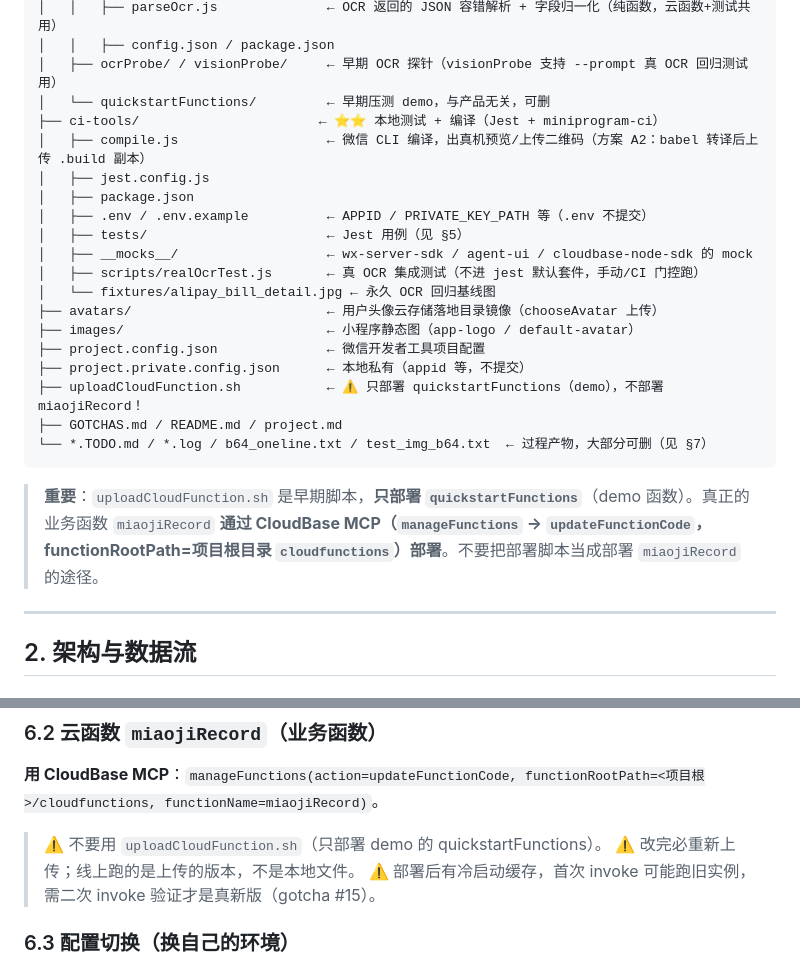
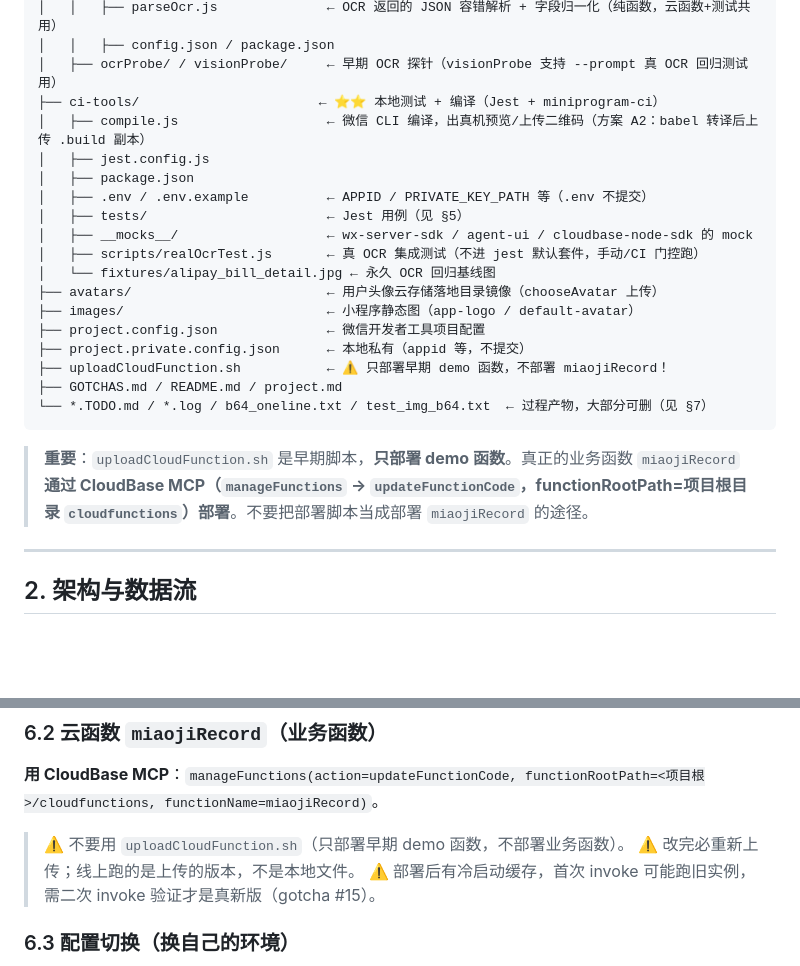
Before and after one commit to CurrenWong/SecLog, a Markdown page: project.md, 2 parts joined by grey strips. GitHub-like rendering; blank space fills up the shorter version.

````diff
--- a/project.md
+++ b/project.md
@@ -51,7 +51,6 @@ SecLog/                              ← 微信开发者工具打开此目录（
 │   │   ├── parseOcr.js              ← OCR 返回的 JSON 容错解析 + 字段归一化（纯函数，云函数+测试共用）
 │   │   ├── config.json / package.json
 │   ├── ocrProbe/ / visionProbe/     ← 早期 OCR 探针（visionProbe 支持 --prompt 真 OCR 回归测试用）
-│   └── quickstartFunctions/         ← 早期压测 demo，与产品无关，可删
 ├── ci-tools/                       ← ⭐⭐ 本地测试 + 编译（Jest + miniprogram-ci）
 │   ├── compile.js                   ← 微信 CLI 编译，出真机预览/上传二维码（方案 A2：babel 转译后上传 .build 副本）
 │   ├── jest.config.js
@@ -65,12 +64,12 @@ SecLog/                              ← 微信开发者工具打开此目录（
 ├── images/                          ← 小程序静态图（app-logo / default-avatar）
 ├── project.config.json              ← 微信开发者工具项目配置
 ├── project.private.config.json      ← 本地私有（appid 等，不提交）
-├── uploadCloudFunction.sh           ← ⚠️ 只部署 quickstartFunctions（demo），不部署 miaojiRecord！
+├── uploadCloudFunction.sh           ← ⚠️ 只部署早期 demo 函数，不部署 miaojiRecord！
 ├── GOTCHAS.md / README.md / project.md
 └── *.TODO.md / *.log / b64_oneline.txt / test_img_b64.txt  ← 过程产物，大部分可删（见 §7）
 ```
 
-> **重要**：`uploadCloudFunction.sh` 是早期脚本，**只部署 `quickstartFunctions`**（demo 函数）。真正的业务函数 `miaojiRecord` **通过 CloudBase MCP（`manageFunctions` → `updateFunctionCode`，functionRootPath=项目根目录 `cloudfunctions`）部署**。不要把部署脚本当成部署 `miaojiRecord` 的途径。
+> **重要**：`uploadCloudFunction.sh` 是早期脚本，**只部署 demo 函数**。真正的业务函数 `miaojiRecord` **通过 CloudBase MCP（`manageFunctions` → `updateFunctionCode`，functionRootPath=项目根目录 `cloudfunctions`）部署**。不要把部署脚本当成部署 `miaojiRecord` 的途径。
 
 ---
 
@@ -314,7 +313,7 @@ node ci-tools/compile.js upload
 ### 6.2 云函数 `miaojiRecord`（业务函数）
 
 **用 CloudBase MCP**：`manageFunctions(action=updateFunctionCode, functionRootPath=<项目根>/cloudfunctions, functionName=miaojiRecord)`。
-> ⚠️ 不要用 `uploadCloudFunction.sh`（只部署 demo 的 quickstartFunctions）。
+> ⚠️ 不要用 `uploadCloudFunction.sh`（只部署早期 demo 函数，不部署业务函数）。
 > ⚠️ 改完必重新上传；线上跑的是上传的版本，不是本地文件。
 > ⚠️ 部署后有冷启动缓存，首次 invoke 可能跑旧实例，需二次 invoke 验证才是真新版（gotcha #15）。
 
````
Also changed, not shown: README.md (+2 -3 lines).
